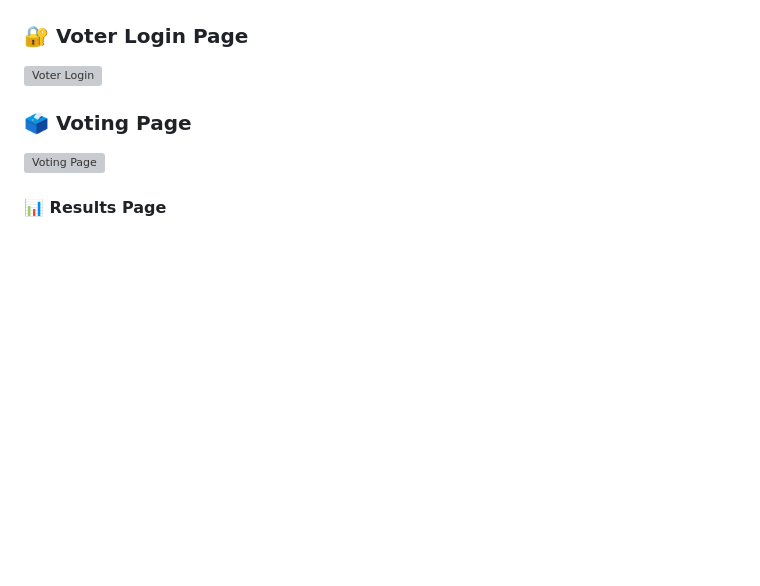
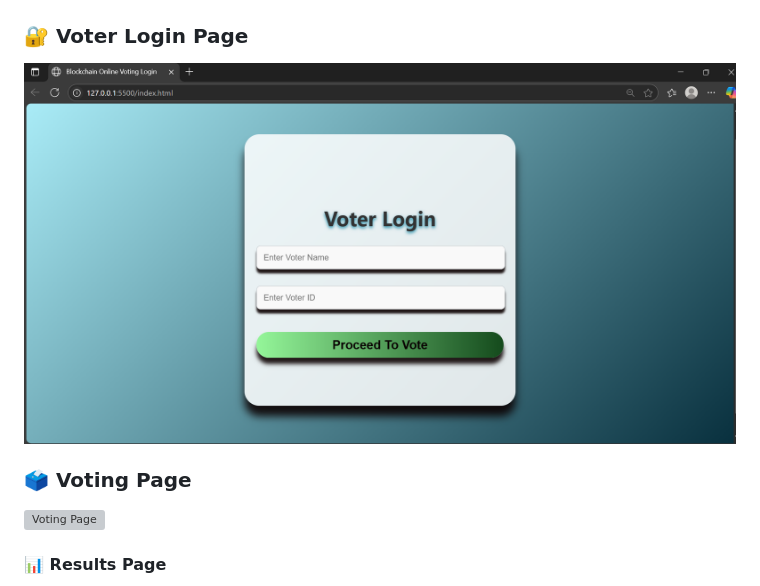
Before and after one commit to Kankana1012/Blockchain-Based-Online-Voting-System, a Markdown page: README.md, the part around the change. Rendered like a GitHub page; blank space fills up the shorter version; grey boxes are pictures that could not be loaded.

```diff
--- a/README.md
+++ b/README.md
@@ -65,7 +65,7 @@ Blockchain Based Online Voting System is a dynamic web application that reimagin
 ![Home Page](Images/Screenshort_HomePage.png.png)
 
 ### 🔐 Voter Login Page
-![Voter Login](screenshots/voter_login.png)
+![Voter Login](Images/Screenshot_VoterLogin.png.png)
 
 ### 🗳️ Voting Page
 ![Voting Page](screenshots/vote_page.png)
```
